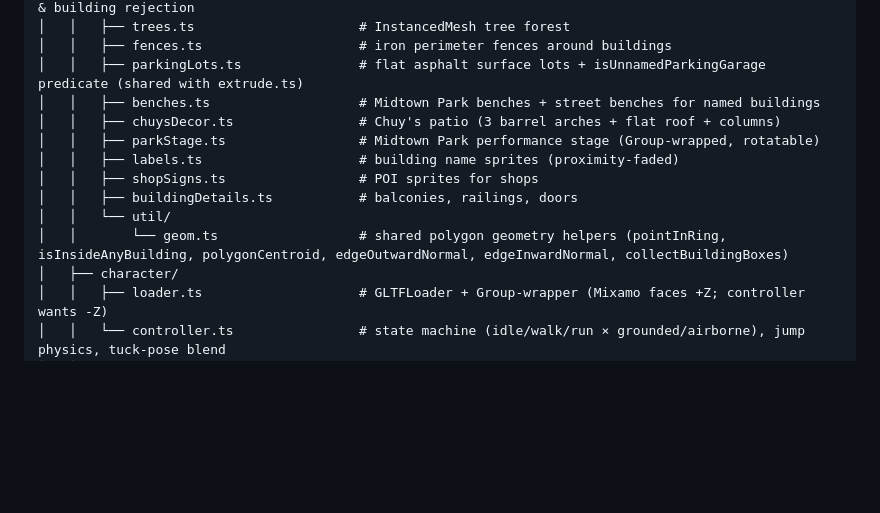
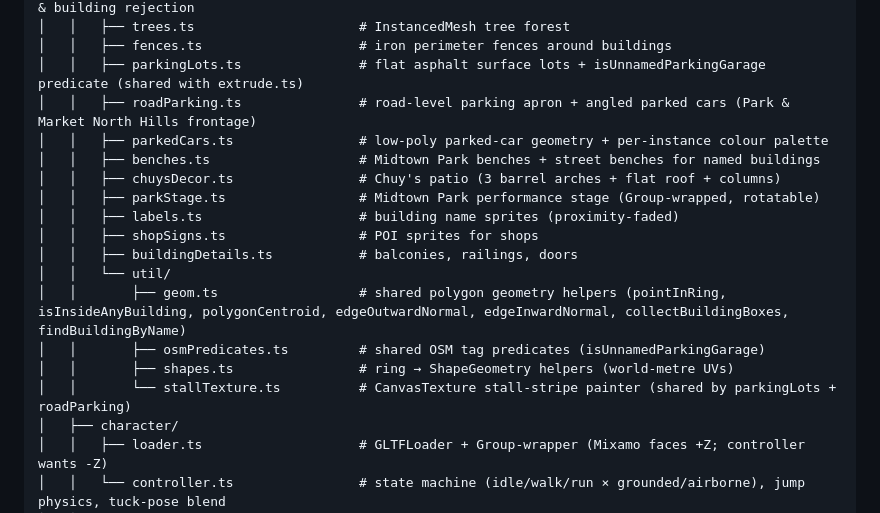
Before and after one commit to raleigh-midtown/raleighmidtown.github.io, a Markdown page: AGENTS.md, the part around the change. GitHub-like rendering; blank space fills up the shorter version.

Commit message:
docs(agents): document road-parking modules and shared utils
Add roadParking.ts, parkedCars.ts, stallTexture.ts and the existing
shapes.ts/osmPredicates.ts to the layout tree; note findBuildingByName on
geom.ts. Addresses code-review findings PS1 and PS2.

```diff
--- a/AGENTS.md
+++ b/AGENTS.md
@@ -41,6 +41,8 @@ threejs-midtownraleigh/
 │   │   ├── trees.ts                     # InstancedMesh tree forest
 │   │   ├── fences.ts                    # iron perimeter fences around buildings
 │   │   ├── parkingLots.ts               # flat asphalt surface lots + isUnnamedParkingGarage predicate (shared with extrude.ts)
+│   │   ├── roadParking.ts               # road-level parking apron + angled parked cars (Park & Market North Hills frontage)
+│   │   ├── parkedCars.ts                # low-poly parked-car geometry + per-instance colour palette
 │   │   ├── benches.ts                   # Midtown Park benches + street benches for named buildings
 │   │   ├── chuysDecor.ts                # Chuy's patio (3 barrel arches + flat roof + columns)
 │   │   ├── parkStage.ts                 # Midtown Park performance stage (Group-wrapped, rotatable)
@@ -48,7 +50,10 @@ threejs-midtownraleigh/
 │   │   ├── shopSigns.ts                 # POI sprites for shops
 │   │   ├── buildingDetails.ts           # balconies, railings, doors
 │   │   └── util/
-│   │       └── geom.ts                  # shared polygon geometry helpers (pointInRing, isInsideAnyBuilding, polygonCentroid, edgeOutwardNormal, edgeInwardNormal, collectBuildingBoxes)
+│   │       ├── geom.ts                  # shared polygon geometry helpers (pointInRing, isInsideAnyBuilding, polygonCentroid, edgeOutwardNormal, edgeInwardNormal, collectBuildingBoxes, findBuildingByName)
+│   │       ├── osmPredicates.ts         # shared OSM tag predicates (isUnnamedParkingGarage)
+│   │       ├── shapes.ts                # ring → ShapeGeometry helpers (world-metre UVs)
+│   │       └── stallTexture.ts          # CanvasTexture stall-stripe painter (shared by parkingLots + roadParking)
 │   ├── character/
 │   │   ├── loader.ts                    # GLTFLoader + Group-wrapper (Mixamo faces +Z; controller wants -Z)
 │   │   └── controller.ts                # state machine (idle/walk/run × grounded/airborne), jump physics, tuck-pose blend
```
